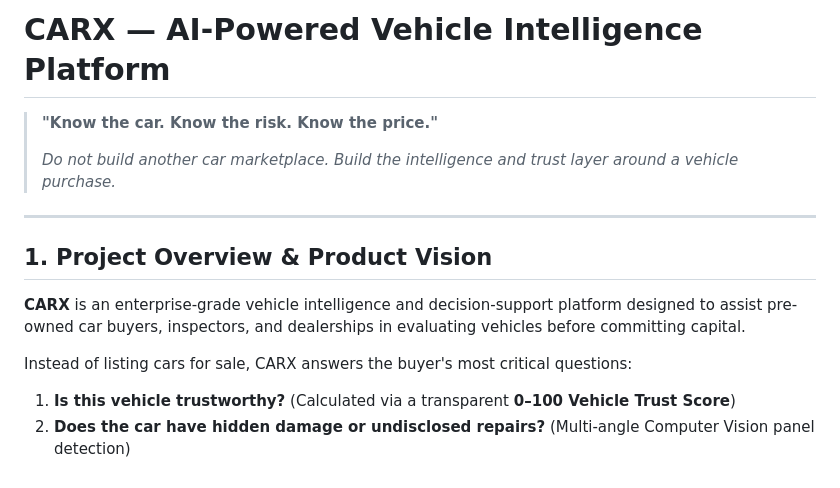
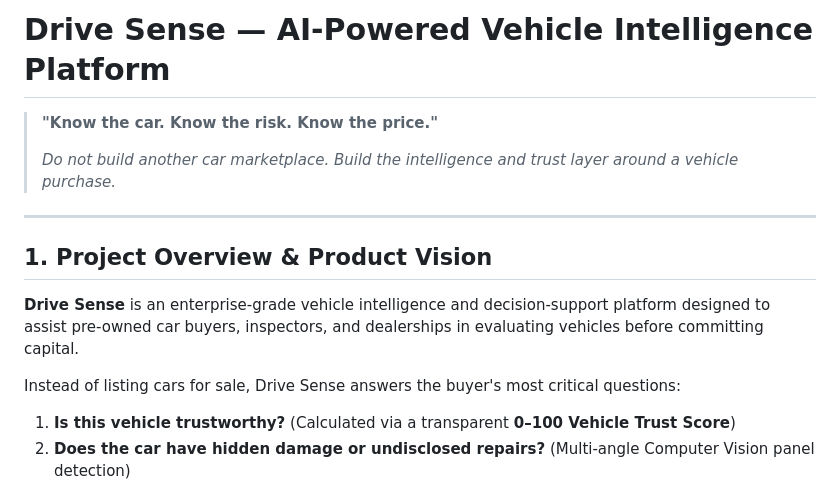
Before and after one commit to Souvik7661/CARX, a Markdown page: README.md, the part around the change. GitHub-like rendering.

```diff
--- a/README.md
+++ b/README.md
@@ -1,4 +1,4 @@
-# CARX — AI-Powered Vehicle Intelligence Platform
+# Drive Sense — AI-Powered Vehicle Intelligence Platform
 
 > **"Know the car. Know the risk. Know the price."**
 >
@@ -8,9 +8,9 @@
 
 ## 1. Project Overview & Product Vision
 
-**CARX** is an enterprise-grade vehicle intelligence and decision-support platform designed to assist pre-owned car buyers, inspectors, and dealerships in evaluating vehicles before committing capital.
+**Drive Sense** is an enterprise-grade vehicle intelligence and decision-support platform designed to assist pre-owned car buyers, inspectors, and dealerships in evaluating vehicles before committing capital.
 
-Instead of listing cars for sale, CARX answers the buyer's most critical questions:
+Instead of listing cars for sale, Drive Sense answers the buyer's most critical questions:
 1. **Is this vehicle trustworthy?** (Calculated via a transparent **0–100 Vehicle Trust Score**)
 2. **Does the car have hidden damage or undisclosed repairs?** (Multi-angle Computer Vision panel detection)
 3. **Has the odometer been rolled back or tampered with?** (Chronological mileage regression analysis)
```
